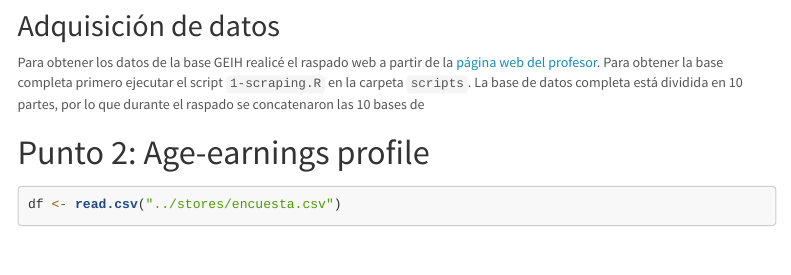
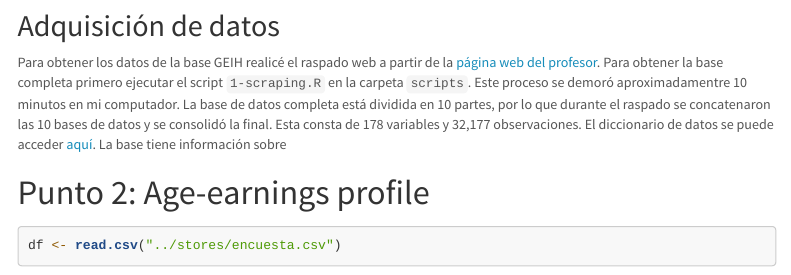
Before and after one commit to bob-ortiz/BDML-ps1, an R Markdown document (document/Problem_Set_1-Gustavo.Rmd): the page in a window 1100 px wide, from 390 px down. Rendered offline with R 4.5, knitr and Pandoc, with nearby package versions; some code elsewhere in the file could not run offline; menus at the side of the page are left out; common packages that the code uses without loading them are loaded.

Commit message:
Minor paragraph update

```diff
--- a/document/Problem_Set_1-Gustavo.Rmd
+++ b/document/Problem_Set_1-Gustavo.Rmd
@@ -36,7 +36,7 @@ groundhog.library(pkg = pkgs, date = "2022-08-31")
 
 ## Adquisición de datos
 
-Para obtener los datos de la base GEIH realicé el raspado web a partir de la [página web del profesor](https://ignaciomsarmiento.github.io/GEIH2018 sample/). Para obtener la base completa primero ejecutar el script `1-scraping.R` en la carpeta `scripts`. La base de datos completa está dividida en 10 partes, por lo que durante el raspado se concatenaron las 10 bases de
+Para obtener los datos de la base GEIH realicé el raspado web a partir de la [página web del profesor](https://ignaciomsarmiento.github.io/GEIH2018 sample/). Para obtener la base completa primero ejecutar el script `1-scraping.R` en la carpeta `scripts`. Este proceso se demoró aproximadamentre 10 minutos en mi computador. La base de datos completa está dividida en 10 partes, por lo que durante el raspado se concatenaron las 10 bases de datos y se consolidó la final. Esta consta de 178 variables y 32,177 observaciones. El diccionario de datos se puede acceder [aquí](https://ignaciomsarmiento.github.io/GEIH2018_sample/dictionary.html). La base tiene información sobre
 
 
 
```
Also changed, not shown: document/Problem_Set_1-Gustavo.Rmd (1 more changed lines).
